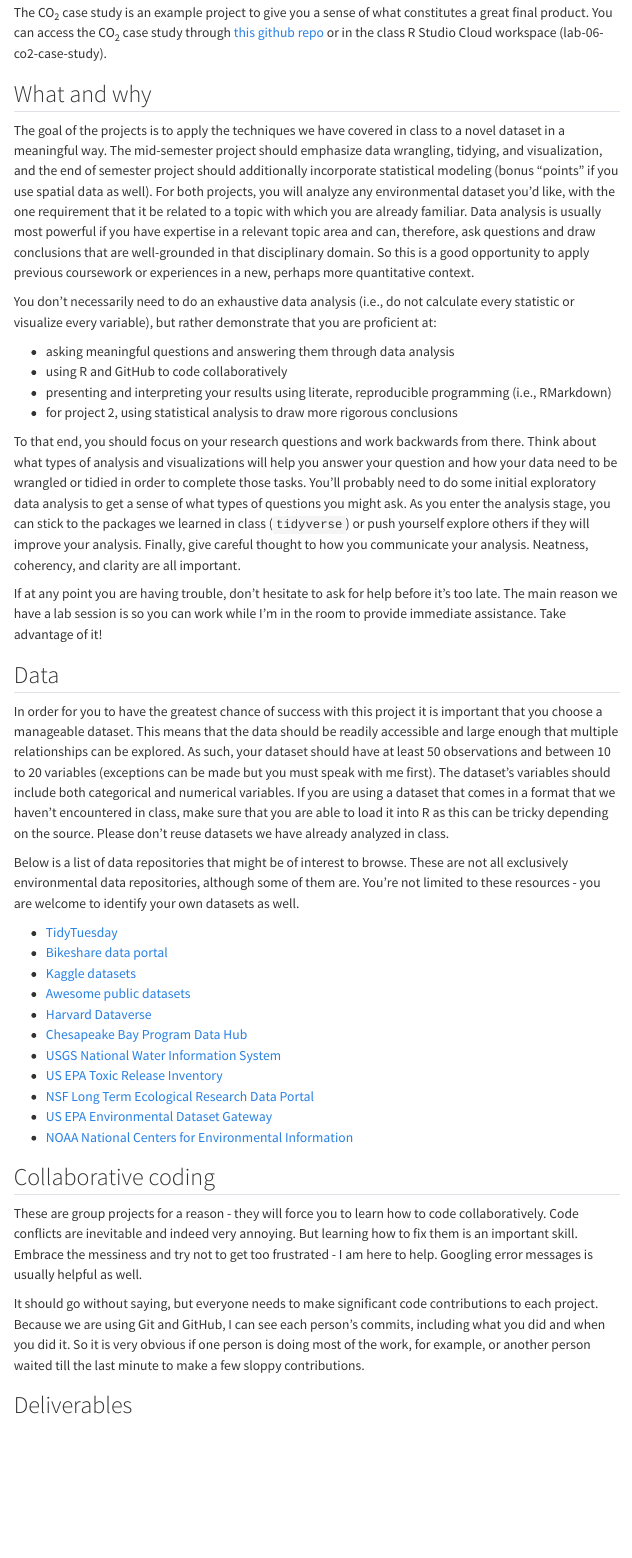
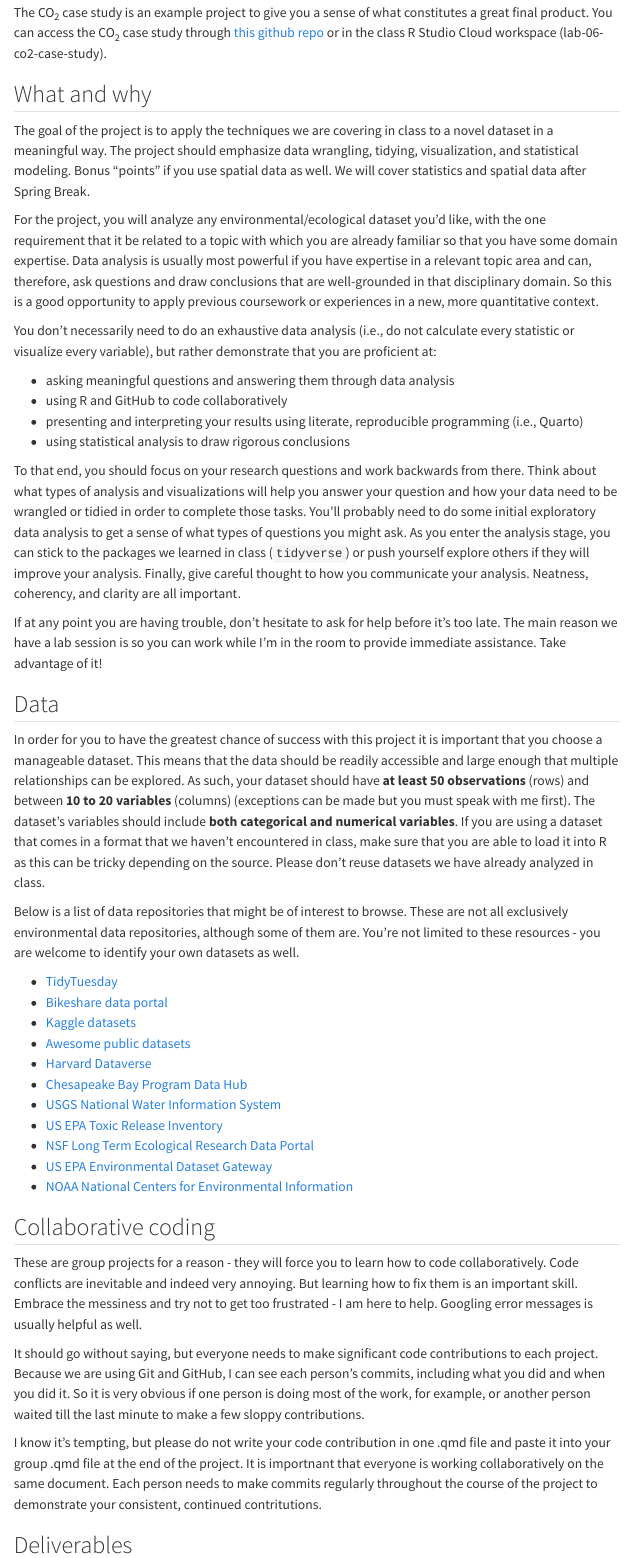
Before and after one commit to MRNE222-sp25/website, a Quarto document (03-project.qmd): the page in a window 1100 px wide, from 250 px down. Rendered offline with R 4.5, knitr and Pandoc in place of Quarto, with nearby package versions; menus at the side of the page are left out.

Commit message:
update project page

```diff
--- a/03-project.qmd
+++ b/03-project.qmd
@@ -1,5 +1,5 @@
 ---
-title: "Projects"
+title: "Project"
 ---
 
 ## TL;DR
@@ -8,18 +8,20 @@ For Project 1, pick an environmental dataset on a topic you already know somethi
 
 ## Example project
 
-The CO~2~ case study is an example project to give you a sense of what constitutes a great final product. You can access the CO~2~ case study through [this github repo](https://github.com/ENST222/exercises/tree/main/lab-06-co2-case-study) or in the class R Studio Cloud workspace (lab-06-co2-case-study).
+The CO~2~ case study is an example project to give you a sense of what constitutes a great final product. You can access the CO~2~ case study through [this github repo](https://mrne222-sp25.github.io/slides/project-example/project-example.html) or in the class R Studio Cloud workspace (lab-06-co2-case-study).
 
 ## What and why
 
-The goal of the projects is to apply the techniques we have covered in class to a novel dataset in a meaningful way. The mid-semester project should emphasize data wrangling, tidying, and visualization, and the end of semester project should additionally incorporate statistical modeling (bonus "points" if you use spatial data as well). For both projects, you will analyze any environmental dataset you'd like, with the one requirement that it be related to a topic with which you are already familiar. Data analysis is usually most powerful if you have expertise in a relevant topic area and can, therefore, ask questions and draw conclusions that are well-grounded in that disciplinary domain. So this is a good opportunity to apply previous coursework or experiences in a new, perhaps more quantitative context.
+The goal of the project is to apply the techniques we are covering in class to a novel dataset in a meaningful way. The project should emphasize data wrangling, tidying, visualization, and statistical modeling. Bonus "points" if you use spatial data as well. We will cover statistics and spatial data after Spring Break.
+
+For the project, you will analyze any environmental/ecological dataset you'd like, with the one requirement that it be related to a topic with which you are already familiar so that you have some domain expertise. Data analysis is usually most powerful if you have expertise in a relevant topic area and can, therefore, ask questions and draw conclusions that are well-grounded in that disciplinary domain. So this is a good opportunity to apply previous coursework or experiences in a new, more quantitative context.
 
 You don't necessarily need to do an exhaustive data analysis (i.e., do not calculate every statistic or visualize every variable), but rather demonstrate that you are proficient at:
 
 -   asking meaningful questions and answering them through data analysis
 -   using R and GitHub to code collaboratively
--   presenting and interpreting your results using literate, reproducible programming (i.e., RMarkdown)
--   for project 2, using statistical analysis to draw more rigorous conclusions
+-   presenting and interpreting your results using literate, reproducible programming (i.e., Quarto)
+-   using statistical analysis to draw rigorous conclusions
 
 To that end, you should focus on your research questions and work backwards from there. Think about what types of analysis and visualizations will help you answer your question and how your data need to be wrangled or tidied in order to complete those tasks. You'll probably need to do some initial exploratory data analysis to get a sense of what types of questions you might ask. As you enter the analysis stage, you can stick to the packages we learned in class (`tidyverse`) or push yourself explore others if they will improve your analysis. Finally, give careful thought to how you communicate your analysis. Neatness, coherency, and clarity are all important.
 
@@ -27,7 +29,7 @@ If at any point you are having trouble, don't hesitate to ask for help before it
 
 ## Data
 
-In order for you to have the greatest chance of success with this project it is important that you choose a manageable dataset. This means that the data should be readily accessible and large enough that multiple relationships can be explored. As such, your dataset should have at least 50 observations and between 10 to 20 variables (exceptions can be made but you must speak with me first). The dataset's variables should include both categorical and numerical variables. If you are using a dataset that comes in a format that we haven't encountered in class, make sure that you are able to load it into R as this can be tricky depending on the source. Please don't reuse datasets we have already analyzed in class.
+In order for you to have the greatest chance of success with this project it is important that you choose a manageable dataset. This means that the data should be readily accessible and large enough that multiple relationships can be explored. As such, your dataset should have **at least 50 observations** (rows) and between **10 to 20 variables** (columns) (exceptions can be made but you must speak with me first). The dataset's variables should include **both categorical and numerical variables**. If you are using a dataset that comes in a format that we haven't encountered in class, make sure that you are able to load it into R as this can be tricky depending on the source. Please don't reuse datasets we have already analyzed in class.
 
 Below is a list of data repositories that might be of interest to browse. These are not all exclusively environmental data repositories, although some of them are. You're not limited to these resources - you are welcome to identify your own datasets as well.
 
@@ -48,6 +50,8 @@ Below is a list of data repositories that might be of interest to browse. These
 These are group projects for a reason - they will force you to learn how to code collaboratively. Code conflicts are inevitable and indeed very annoying. But learning how to fix them is an important skill. Embrace the messiness and try not to get too frustrated - I am here to help. Googling error messages is usually helpful as well.
 
 It should go without saying, but everyone needs to make significant code contributions to each project. Because we are using Git and GitHub, I can see each person's commits, including what you did and when you did it. So it is very obvious if one person is doing most of the work, for example, or another person waited till the last minute to make a few sloppy contributions.
+
+I know it's tempting, but please do not write your code contribution in one .qmd file and paste it into your group .qmd file at the end of the project. It is importnant that everyone is working collaboratively on the same document. Each person needs to make commits regularly throughout the course of the project to demonstrate your consistent, continued contritutions.
 
 ## Deliverables
 
```
Also changed, not shown: docs/search.json, schedule.xlsx, 03-project.qmd (13 more changed lines), 3 other files.
